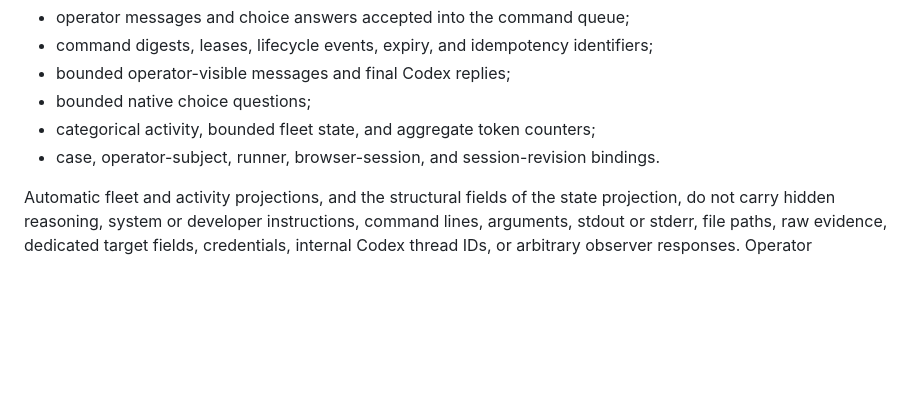
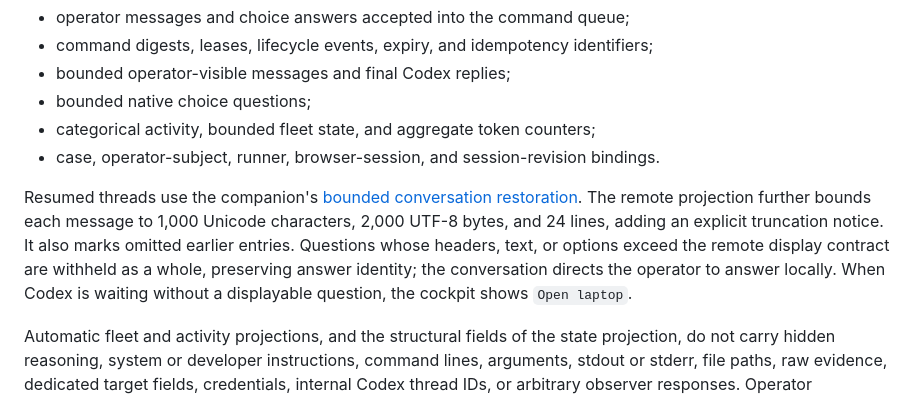
Before and after one commit to SmurfTurfPawpaw/GATE, a Markdown page: docs/remote-cockpit.md, the part around the change. Drawn GitHub-style; blank space fills up the shorter version.

Commit message:
no-mistakes(document): Document conversation restoration and remote display limits

```diff
--- a/docs/remote-cockpit.md
+++ b/docs/remote-cockpit.md
@@ -96,6 +96,8 @@ The coordinator persists only the remote protocol's bounded records:
 - categorical activity, bounded fleet state, and aggregate token counters;
 - case, operator-subject, runner, browser-session, and session-revision bindings.
 
+Resumed threads use the companion's [bounded conversation restoration](local-companion.md#start-it). The remote projection further bounds each message to 1,000 Unicode characters, 2,000 UTF-8 bytes, and 24 lines, adding an explicit truncation notice. It also marks omitted earlier entries. Questions whose headers, text, or options exceed the remote display contract are withheld as a whole, preserving answer identity; the conversation directs the operator to answer locally. When Codex is waiting without a displayable question, the cockpit shows `Open laptop`.
+
 Automatic fleet and activity projections, and the structural fields of the state projection, do not carry hidden reasoning, system or developer instructions, command lines, arguments, stdout or stderr, file paths, raw evidence, dedicated target fields, credentials, internal Codex thread IDs, or arbitrary observer responses. Operator messages, final visible replies, and rendered native questions are different: they can contain URLs, project context, target names, or a described command, and the coordinator stores their bounded text. Pattern filtering rejects common credential assignments, authorization headers, private-key markers, credential-bearing URLs, and several standalone token families from remote messages, answers, questions, and mirrored conversation text. It is not an exhaustive secret or target-data scanner. Treat the coordinator database as sensitive operator data, keep it on an encrypted persistent volume with owner-only access, and apply a deliberate backup and retention policy. Do not send credentials, raw evidence, or unnecessary exact target details through the remote conversation.
 
 Raw captures, reports, tool output, client material, exact target state, and other private operational evidence remain under `GATE_HOME` on the laptop. The remote projection does not replace the repository's data policy, case binding, engagement receipts, or execution adapters, and a browser message does not itself grant active-operation authority.
```
Also changed, not shown: docs/local-companion.md (+2 -0 lines).
